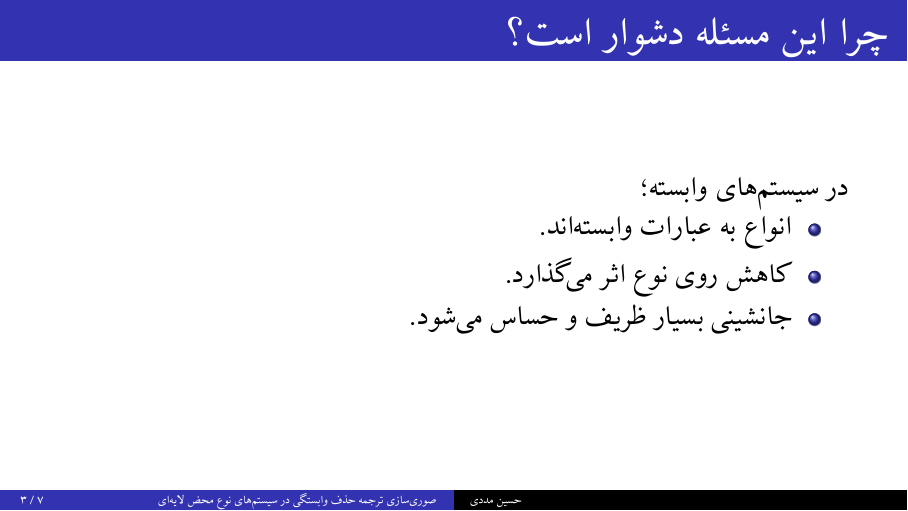
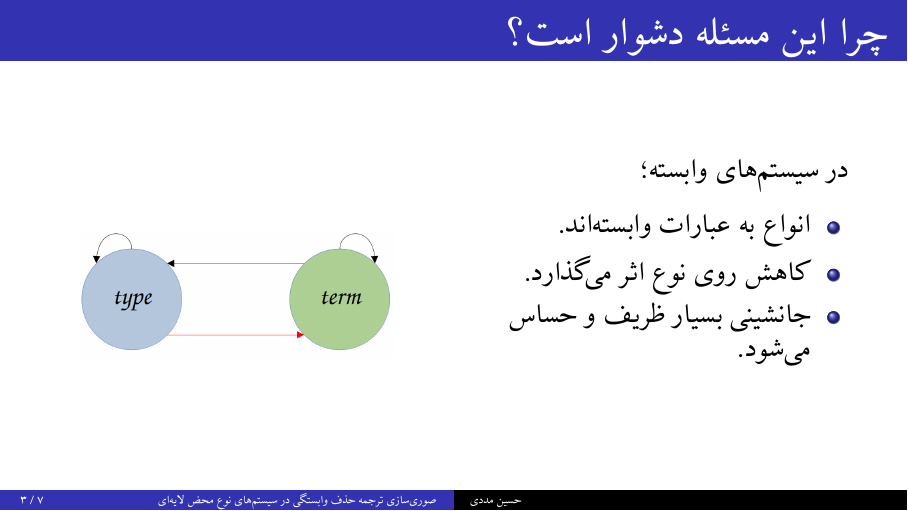
Before and after one commit to hossein-niml/Tiered-Pure-Type-Systems, LaTeX slides (seminar/seminar.tex): page 3 of 7. The pictures show the PDF file seminar/seminar.pdf that the author committed with the source.

Commit message:
add pictures to seminar

```diff
--- a/seminar/seminar.tex
+++ b/seminar/seminar.tex
@@ -77,12 +77,28 @@ $\overset{?}{\impliedby}$
 \end{frame}
 
 \begin{frame}{چرا این مسئله دشوار است؟}
+
 در سیستم‌های وابسته؛
+
+\begin{columns}
+
+\begin{column}{0.5\textwidth}
+\hfil{}\\
 \begin{itemize}
   \item انواع به عبارات وابسته‌اند.
   \item کاهش روی نوع اثر می‌گذارد.
   \item جانشینی بسیار ظریف و حساس می‌شود.
 \end{itemize}
+\end{column}
+
+\begin{column}{0.5\textwidth}
+\begin{center}
+\includegraphics[scale=0.2]{type_to_term.png}
+\end{center}
+\end{column}
+
+\end{columns}
+
 \end{frame}
 
 \begin{frame}{ایده \lr{Nathan Mull}}
@@ -90,6 +106,11 @@ $\overset{?}{\impliedby}$
 \textbf{سیستم‌های نوع محض لایه‌ای\footnote{\lr{TPTS}}}\\
 \hfil{}\\
 ایده‌های کلیدی:
+
+\begin{columns}
+
+\begin{column}{0.5\textwidth}
+\begin{center}
 {\small
   \begin{itemize}
     \item اختصاص درجه به انواع و عبارات
@@ -97,6 +118,16 @@ $\overset{?}{\impliedby}$
     \item تعریف ترجمه‌ای برای حذف وابستگی
   \end{itemize}
 }
+\end{center}
+\end{column}
+
+\begin{column}{0.5\textwidth}
+\begin{center}
+\includegraphics[scale=0.13]{mull.jpeg}
+\end{center}
+\end{column}
+
+\end{columns}
 
 \textbf{نتیجه}\\
 نرمال‌سازی قوی در سیستم مقصد
@@ -108,7 +139,13 @@ $\impliedby$
 \begin{frame}{هدف پایان‌نامه من}
 
 \textbf{صوری‌سازی سیستم، ترجمه و اثبات نرمال‌سازی در \lr{COQ}}\\
+\hfil{}\\
 چرا؟\\
+
+\begin{columns}
+
+\begin{column}{0.5\textwidth}
+\begin{center}
 {\small
   \begin{itemize}
     \item ظرافت بالای اثبات‌های نرمال‌سازی
```
Also changed, not shown: seminar/coq-code.png (added), seminar/coq.png (added), seminar/done.png (added), seminar/seminar.pdf, seminar/type_to_term.png (added), seminar/seminar.tex (58 more changed lines).
